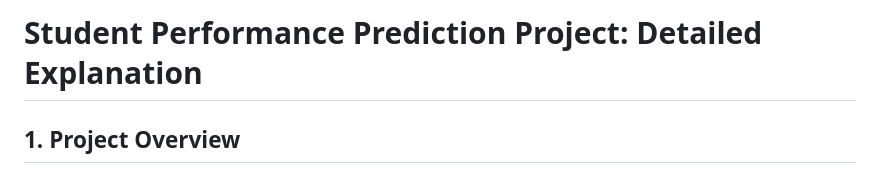
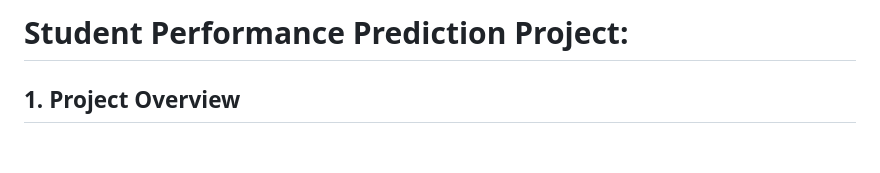
Before and after one commit to anishkr224/mlproject, a Markdown page: README.md, the part around the change. Drawn GitHub-style; blank space fills up the shorter version.

```diff
--- a/README.md
+++ b/README.md
@@ -1,4 +1,4 @@
-# Student Performance Prediction Project: Detailed Explanation
+# Student Performance Prediction Project:
 
 ## 1. Project Overview
 
```
